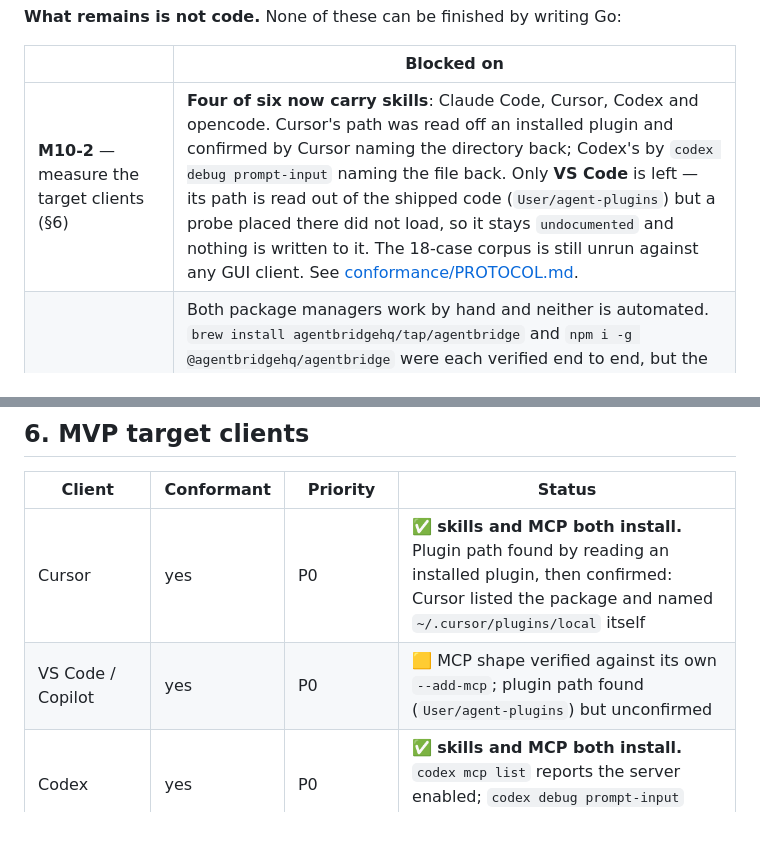
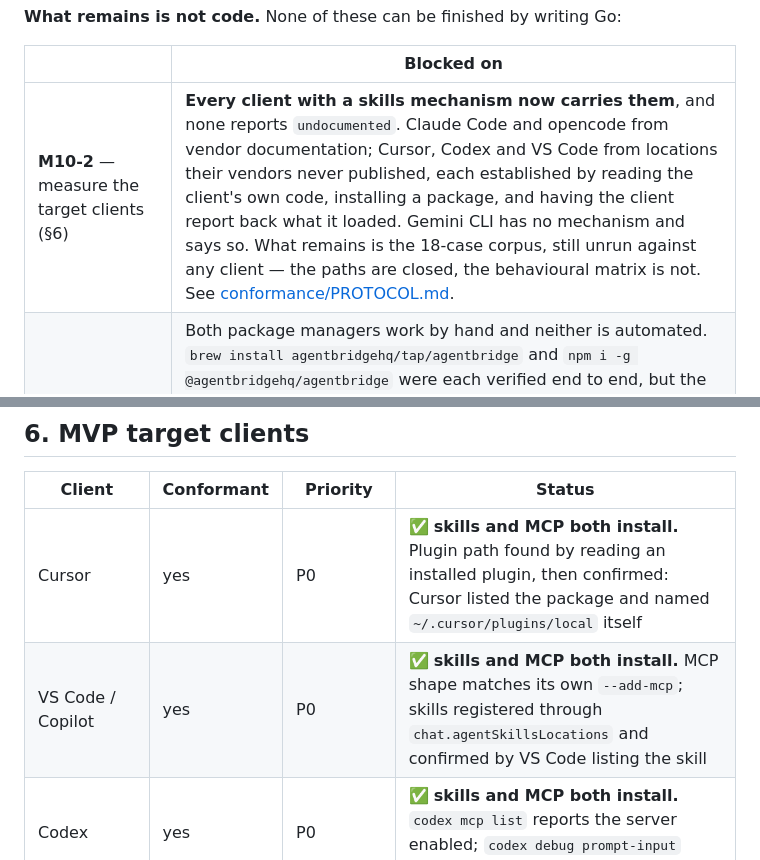
Before and after one commit to agentbridgehq/agentbridge, a Markdown page: MVP.md, 2 parts joined by grey strips. GitHub-like rendering; blank space fills up the shorter version.

```diff
--- a/MVP.md
+++ b/MVP.md
@@ -139,7 +139,7 @@ against the published release and produce a working 0.1.0.
 
 | | Blocked on |
 |---|---|
-| **M10-2** — measure the target clients (§6) | **Four of six now carry skills**: Claude Code, Cursor, Codex and opencode. Cursor's path was read off an installed plugin and confirmed by Cursor naming the directory back; Codex's by `codex debug prompt-input` naming the file back. Only **VS Code** is left — its path is read out of the shipped code (`User/agent-plugins`) but a probe placed there did not load, so it stays `undocumented` and nothing is written to it. The 18-case corpus is still unrun against any GUI client. See [conformance/PROTOCOL.md](conformance/PROTOCOL.md). |
+| **M10-2** — measure the target clients (§6) | **Every client with a skills mechanism now carries them**, and none reports `undocumented`. Claude Code and opencode from vendor documentation; Cursor, Codex and VS Code from locations their vendors never published, each established by reading the client's own code, installing a package, and having the client report back what it loaded. Gemini CLI has no mechanism and says so. What remains is the 18-case corpus, still unrun against any client — the paths are closed, the behavioural matrix is not. See [conformance/PROTOCOL.md](conformance/PROTOCOL.md). |
 | **Release automation** | Both package managers work by hand and neither is automated. `brew install agentbridgehq/tap/agentbridge` and `npm i -g @agentbridgehq/agentbridge` were each verified end to end, but the tap formula was hand-written — GoReleaser needs `HOMEBREW_TAP_TOKEN`, a credential scoped to the tap repository, since a workflow's own token cannot write to another repo. npm needs its trusted publisher configured on npmjs.com. Both are one manual step, and neither can be done from here. |
 | **D-02 / M9-4** — the name | Now urgent rather than administrative. `agentbridge` was taken on GitHub; npm refuses it unscoped as too similar to `agent-bridge`; the `@agentbridge` scope belongs to an unrelated framework; and three further published packages carry the name in this exact space, two of them shipping per-client adapters. A name three other projects reached for independently does not distinguish this one. Trademark and domain remain unchecked. |
 
@@ -872,7 +872,7 @@ The interesting design problem was not the API call but **the classifier reading
 | Client | Conformant | Priority | Status |
 |---|---|---|---|
 | Cursor | yes | P0 | ✅ **skills and MCP both install.** Plugin path found by reading an installed plugin, then confirmed: Cursor listed the package and named `~/.cursor/plugins/local` itself |
-| VS Code / Copilot | yes | P0 | 🟨 MCP shape verified against its own `--add-mcp`; plugin path found (`User/agent-plugins`) but unconfirmed |
+| VS Code / Copilot | yes | P0 | ✅ **skills and MCP both install.** MCP shape matches its own `--add-mcp`; skills registered through `chat.agentSkillsLocations` and confirmed by VS Code listing the skill |
 | Codex | yes | P0 | ✅ **skills and MCP both install.** `codex mcp list` reports the server enabled; `codex debug prompt-input` names the installed skill file back |
 | Claude Code | **no** | P0 — highest strategic value | ⬜ package installs; not measured |
 | One of Zed / Windsurf / Gemini CLI | no | P0 | ⬜ Gemini CLI adapter built, unmeasured |
```
Also changed, not shown: conformance/PROTOCOL.md (+18 -17 lines).
